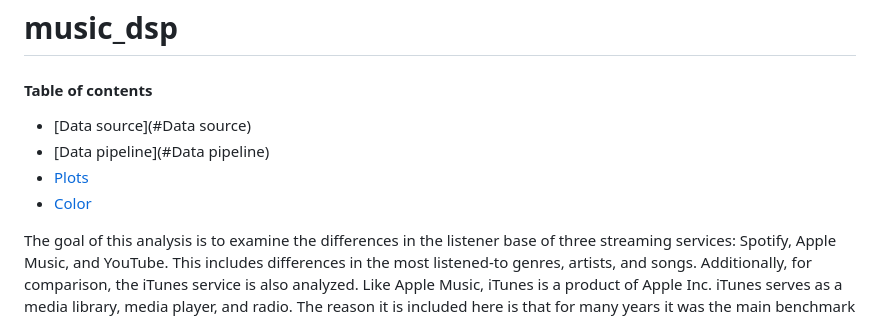
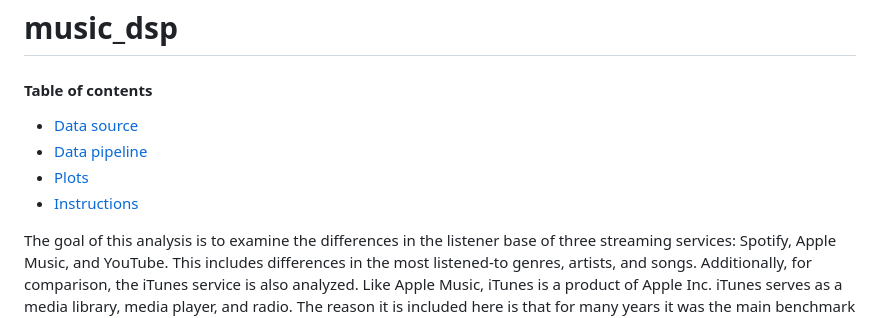
Before and after one commit to sand194/music_dsp, a Markdown page: README.md, the part around the change printed below. Rendered like a GitHub page.

```diff
--- a/README.md
+++ b/README.md
@@ -1,10 +1,10 @@
 # music_dsp
 
 #### Table of contents
-- [Data source](#Data source)
-- [Data pipeline](#Data pipeline)
-- [Plots](#Plots)
-- [Color](#color)
+- [Data source](#data-source)
+- [Data pipeline](#data-pipeline)
+- [Plots](#plots)
+- [Instructions](#instructions)
 
 The goal of this analysis is to examine the differences in the listener base of three streaming services: Spotify, Apple Music, and YouTube. This includes differences in the most listened-to genres, artists, and songs. Additionally, for comparison, the iTunes service is also analyzed. Like Apple Music, iTunes is a product of Apple Inc. iTunes serves as a media library, media player, and radio. The reason it is included here is that for many years it was the main benchmark for digital music sales. Now, in the era of streaming, this platform is not as commonly used, so it serves as a contrasting complement to the hard-to-find statistics for Apple Music.
 
```
Also changed, not shown: other parts of README.md (+4 -4 lines).
